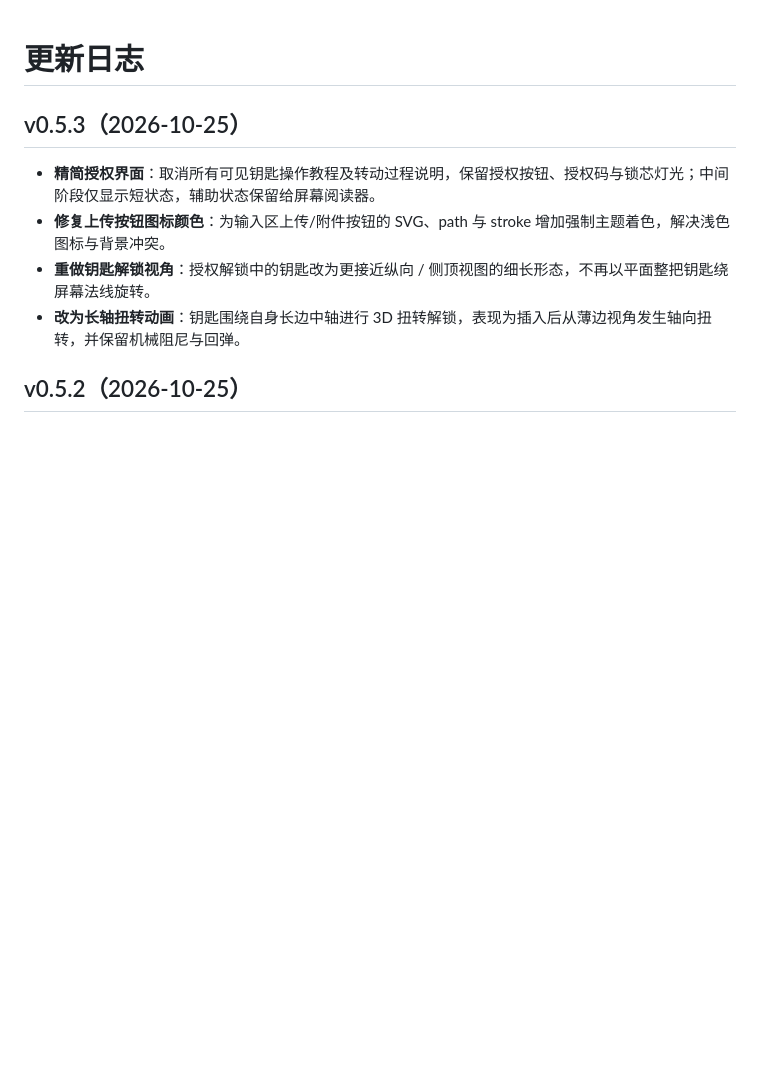
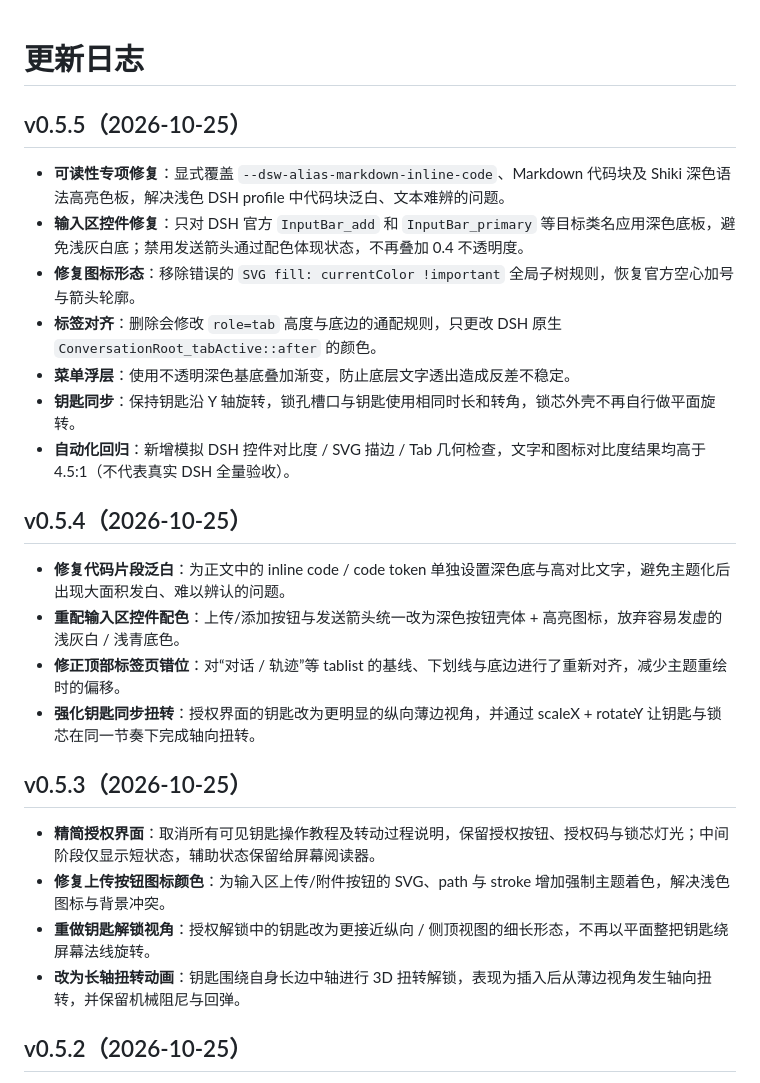
Before and after one commit to AutomaticFlywings/dsh-theme-TNOLAR, a Markdown page: CHANGELOG.md, the part around the change. Drawn GitHub-style; blank space fills up the shorter version.

```diff
--- a/CHANGELOG.md
+++ b/CHANGELOG.md
@@ -1,4 +1,21 @@
 # 更新日志
+
+## v0.5.5（2026-10-25）
+
+- **可读性专项修复**：显式覆盖 `--dsw-alias-markdown-inline-code`、Markdown 代码块及 Shiki 深色语法高亮色板，解决浅色 DSH profile 中代码块泛白、文本难辨的问题。
+- **输入区控件修复**：只对 DSH 官方 `InputBar_add` 和 `InputBar_primary` 等目标类名应用深色底板，避免浅灰白底；禁用发送箭头通过配色体现状态，不再叠加 0.4 不透明度。
+- **修复图标形态**：移除错误的 `SVG fill: currentColor !important` 全局子树规则，恢复官方空心加号与箭头轮廓。
+- **标签对齐**：删除会修改 `role=tab` 高度与底边的通配规则，只更改 DSH 原生 `ConversationRoot_tabActive::after` 的颜色。
+- **菜单浮层**：使用不透明深色基底叠加渐变，防止底层文字透出造成反差不稳定。
+- **钥匙同步**：保持钥匙沿 Y 轴旋转，锁孔槽口与钥匙使用相同时长和转角，锁芯外壳不再自行做平面旋转。
+- **自动化回归**：新增模拟 DSH 控件对比度 / SVG 描边 / Tab 几何检查，文字和图标对比度结果均高于 4.5:1（不代表真实 DSH 全量验收）。
+
+## v0.5.4（2026-10-25）
+
+- **修复代码片段泛白**：为正文中的 inline code / code token 单独设置深色底与高对比文字，避免主题化后出现大面积发白、难以辨认的问题。
+- **重配输入区控件配色**：上传/添加按钮与发送箭头统一改为深色按钮壳体 + 高亮图标，放弃容易发虚的浅灰白 / 浅青底色。
+- **修正顶部标签页错位**：对“对话 / 轨迹”等 tablist 的基线、下划线与底边进行了重新对齐，减少主题重绘时的偏移。
+- **强化钥匙同步扭转**：授权界面的钥匙改为更明显的纵向薄边视角，并通过 scaleX + rotateY 让钥匙与锁芯在同一节奏下完成轴向扭转。
 
 ## v0.5.3（2026-10-25）
 
```
Also changed, not shown: README.md (+15 -3 lines), docs/DESIGN-SYSTEM.zh-CN.md (+9 -1 lines), docs/preview-tnolar-contrast.png (added), 9 other files.
